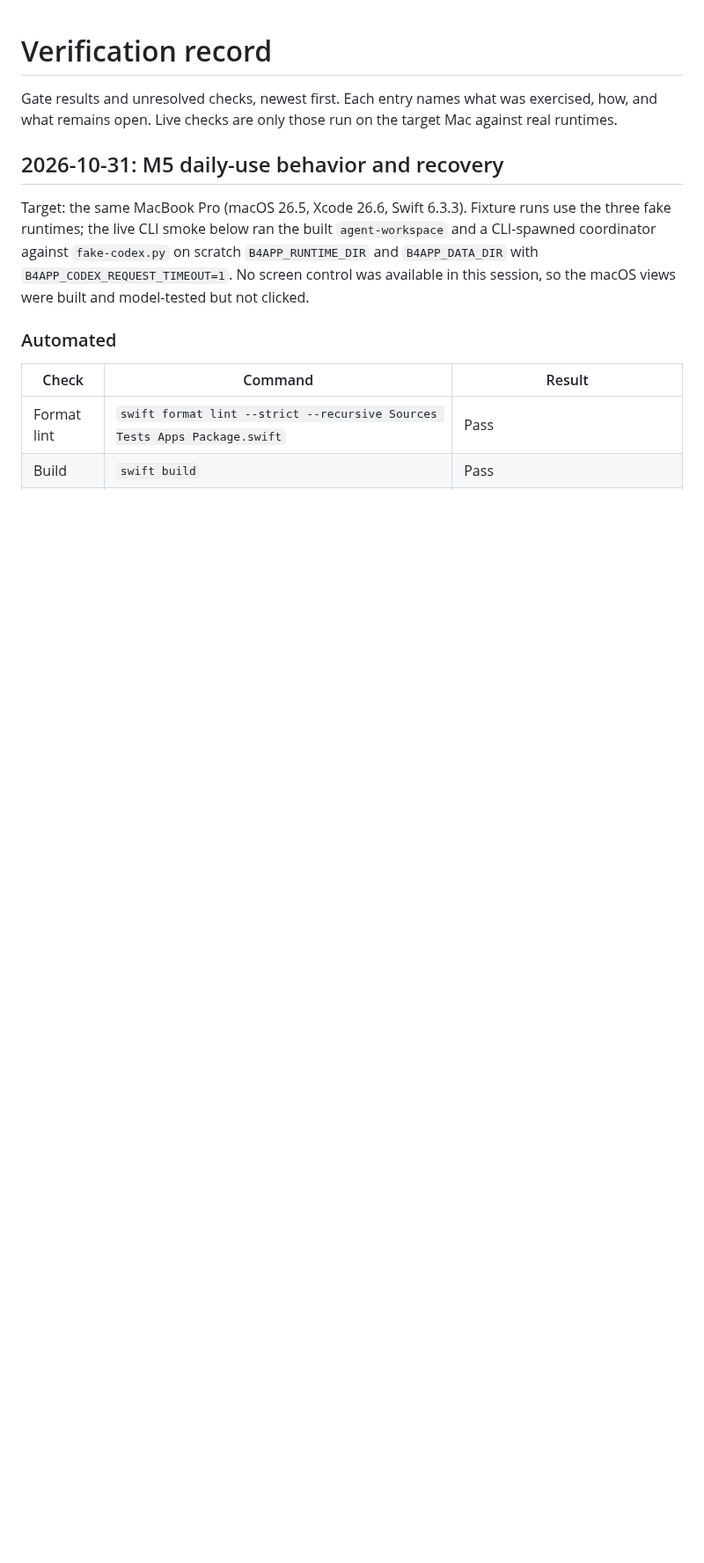
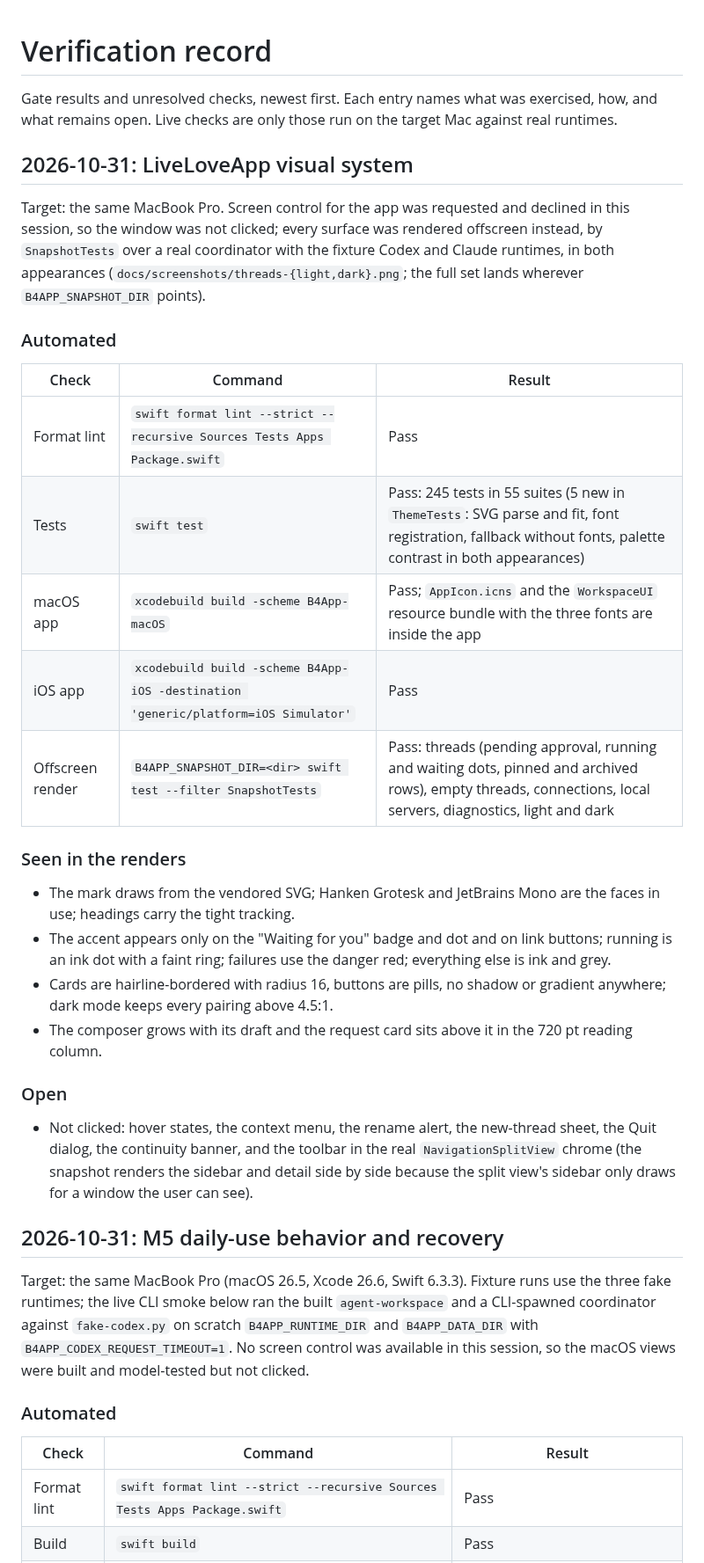
Before and after one commit to cacheplane/b4app, a Markdown page: docs/verification.md, the part around the change. Shown at 88% size. GitHub-like rendering; blank space fills up the shorter version.

```diff
--- a/docs/verification.md
+++ b/docs/verification.md
@@ -1,6 +1,31 @@
 # Verification record
 
 Gate results and unresolved checks, newest first. Each entry names what was exercised, how, and what remains open. Live checks are only those run on the target Mac against real runtimes.
+
+## 2026-10-31: LiveLoveApp visual system
+
+Target: the same MacBook Pro. Screen control for the app was requested and declined in this session, so the window was not clicked; every surface was rendered offscreen instead, by `SnapshotTests` over a real coordinator with the fixture Codex and Claude runtimes, in both appearances (`docs/screenshots/threads-{light,dark}.png`; the full set lands wherever `B4APP_SNAPSHOT_DIR` points).
+
+### Automated
+
+| Check | Command | Result |
+| --- | --- | --- |
+| Format lint | `swift format lint --strict --recursive Sources Tests Apps Package.swift` | Pass |
+| Tests | `swift test` | Pass: 245 tests in 55 suites (5 new in `ThemeTests`: SVG parse and fit, font registration, fallback without fonts, palette contrast in both appearances) |
+| macOS app | `xcodebuild build -scheme B4App-macOS` | Pass; `AppIcon.icns` and the `WorkspaceUI` resource bundle with the three fonts are inside the app |
+| iOS app | `xcodebuild build -scheme B4App-iOS -destination 'generic/platform=iOS Simulator'` | Pass |
+| Offscreen render | `B4APP_SNAPSHOT_DIR=<dir> swift test --filter SnapshotTests` | Pass: threads (pending approval, running and waiting dots, pinned and archived rows), empty threads, connections, local servers, diagnostics, light and dark |
+
+### Seen in the renders
+
+- The mark draws from the vendored SVG; Hanken Grotesk and JetBrains Mono are the faces in use; headings carry the tight tracking.
+- The accent appears only on the "Waiting for you" badge and dot and on link buttons; running is an ink dot with a faint ring; failures use the danger red; everything else is ink and grey.
+- Cards are hairline-bordered with radius 16, buttons are pills, no shadow or gradient anywhere; dark mode keeps every pairing above 4.5:1.
+- The composer grows with its draft and the request card sits above it in the 720 pt reading column.
+
+### Open
+
+- Not clicked: hover states, the context menu, the rename alert, the new-thread sheet, the Quit dialog, the continuity banner, and the toolbar in the real `NavigationSplitView` chrome (the snapshot renders the sidebar and detail side by side because the split view's sidebar only draws for a window the user can see).
 
 ## 2026-10-31: M5 daily-use behavior and recovery
 
```
Also changed, not shown: README.md (+10 -0 lines), docs/milestones.md (+1 -1 lines), docs/screenshots/threads-dark.png (added), docs/screenshots/threads-light.png (added), 4 other files.
